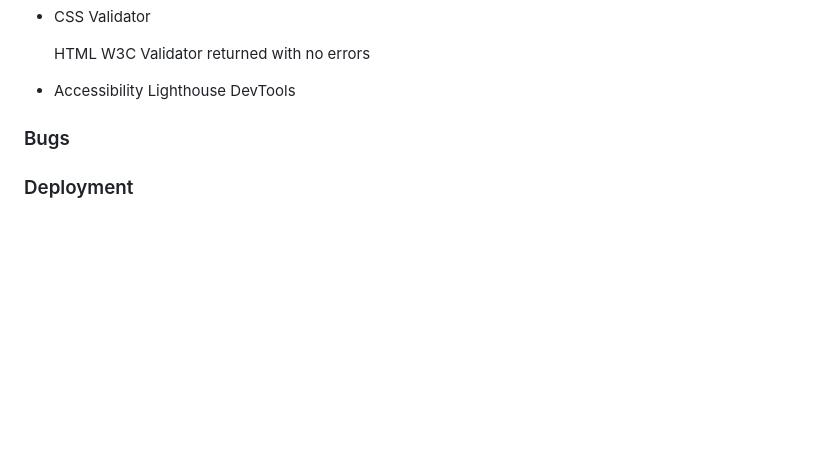
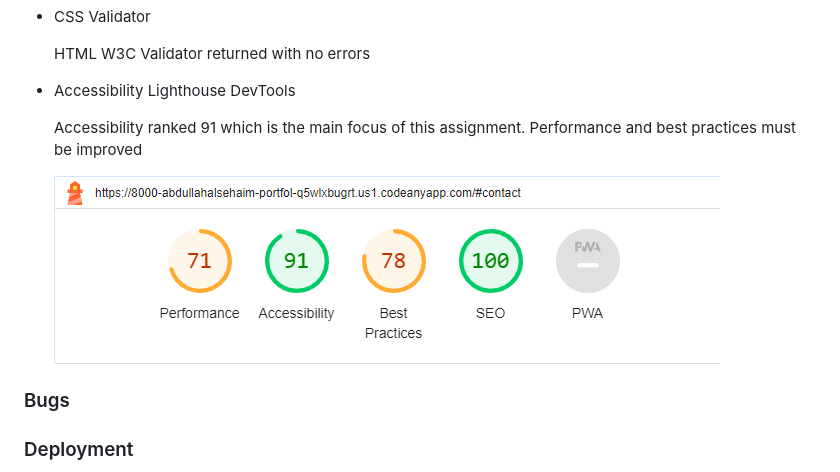
Before and after one commit to Code-Institute-Submissions/abdullahalsehaim-Portfolio1, a Markdown page: README.md, the part around the change. Drawn GitHub-style; pictures changed too: assets/images/lighthouse_test.PNG (added); blank space fills up the shorter version.

```diff
--- a/README.md
+++ b/README.md
@@ -177,6 +177,10 @@ With regards to fonts used I researched fonts that best compliment nature, from
 
  - Accessibility Lighthouse DevTools
 
+    Accessibility ranked 91 which is the main focus of this assignment.
+    Performance and best practices must be improved
+
+    ![Screenshot of Lighthouse DevTools results](/assets/images/lighthouse_test.PNG)
 
 ### Bugs
 
```
Also changed, not shown: assets/images/stjohn_timeline.jpg (renamed from assets/images/st_ john_timeline.jpg), 2 other files.
